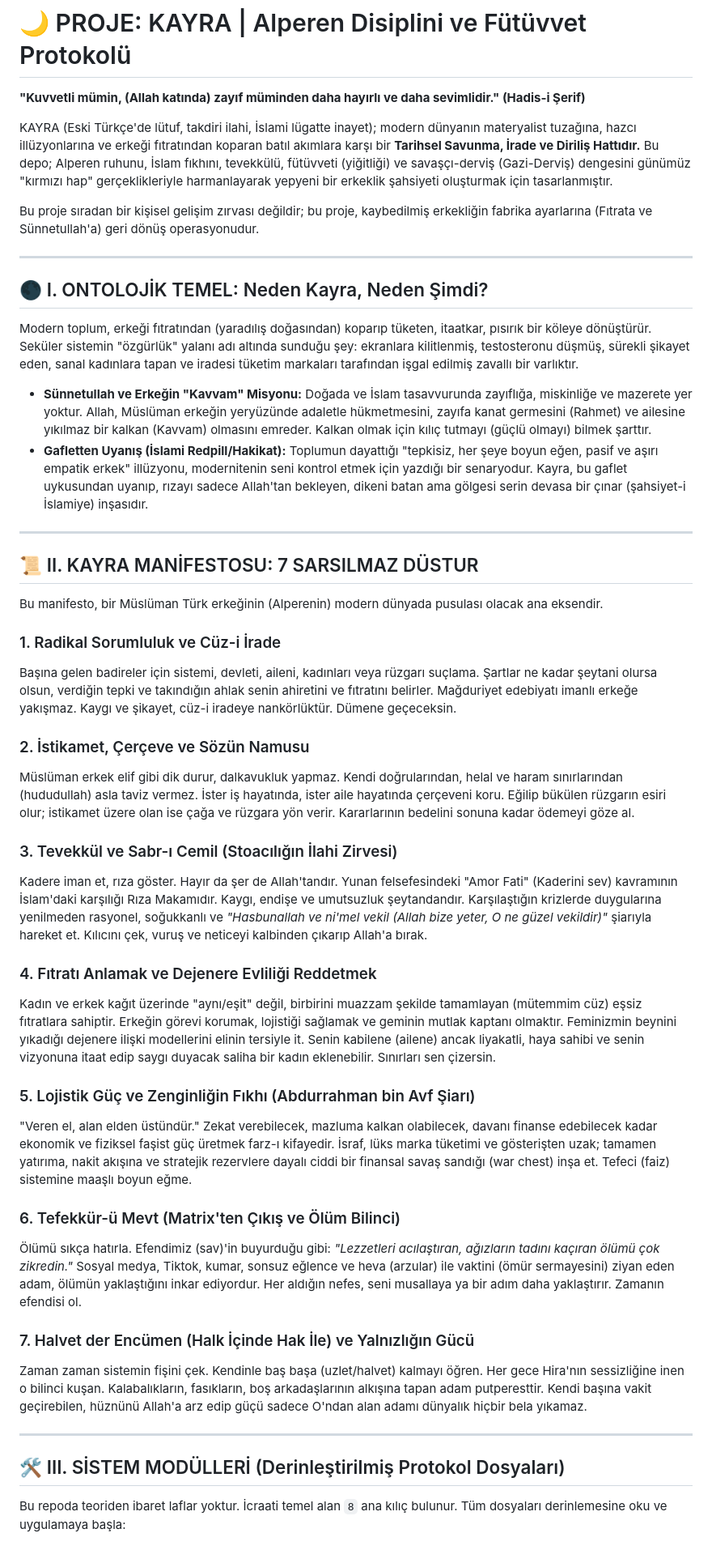
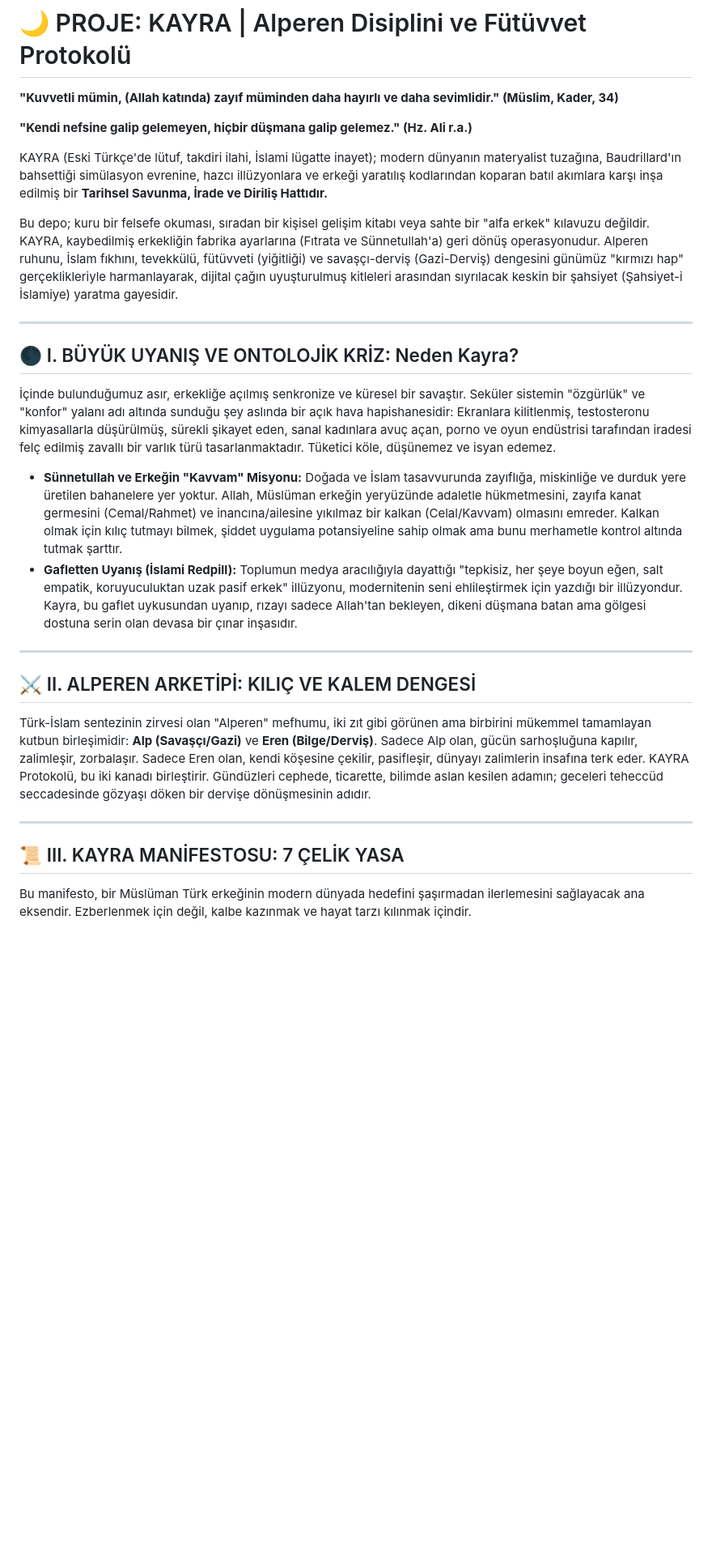
Before and after one commit to arch-yunus/KAYRA, a Markdown page: README.md, the part around one of its changes. Shown at 81% size. GitHub-like rendering; blank space fills up the shorter version.

Commit message:
KAYRA Protocol: Monumental expansion and perfection of the core Master README.

```diff
--- a/README.md
+++ b/README.md
@@ -2,51 +2,33 @@
 
 # 🌙 PROJE: KAYRA | Alperen Disiplini ve Fütüvvet Protokolü
 
-**"Kuvvetli mümin, (Allah katında) zayıf müminden daha hayırlı ve daha sevimlidir." (Hadis-i Şerif)**
+**"Kuvvetli mümin, (Allah katında) zayıf müminden daha hayırlı ve daha sevimlidir." (Müslim, Kader, 34)**
 
-KAYRA (Eski Türkçe'de lütuf, takdiri ilahi, İslami lügatte inayet); modern dünyanın materyalist tuzağına, hazcı illüzyonlarına ve erkeği fıtratından koparan batıl akımlara karşı bir **Tarihsel Savunma, İrade ve Diriliş Hattıdır.** Bu depo; Alperen ruhunu, İslam fıkhını, tevekkülü, fütüvveti (yiğitliği) ve savaşçı-derviş (Gazi-Derviş) dengesini günümüz "kırmızı hap" gerçeklikleriyle harmanlayarak yepyeni bir erkeklik şahsiyeti oluşturmak için tasarlanmıştır.
+**"Kendi nefsine galip gelemeyen, hiçbir düşmana galip gelemez." (Hz. Ali r.a.)**
 
-Bu proje sıradan bir kişisel gelişim zırvası değildir; bu proje, kaybedilmiş erkekliğin fabrika ayarlarına (Fıtrata ve Sünnetullah'a) geri dönüş operasyonudur.
+KAYRA (Eski Türkçe'de lütuf, takdiri ilahi, İslami lügatte inayet); modern dünyanın materyalist tuzağına, Baudrillard'ın bahsettiği simülasyon evrenine, hazcı illüzyonlara ve erkeği yaratılış kodlarından koparan batıl akımlara karşı inşa edilmiş bir **Tarihsel Savunma, İrade ve Diriliş Hattıdır.**
+
+Bu depo; kuru bir felsefe okuması, sıradan bir kişisel gelişim kitabı veya sahte bir "alfa erkek" kılavuzu değildir. KAYRA, kaybedilmiş erkekliğin fabrika ayarlarına (Fıtrata ve Sünnetullah'a) geri dönüş operasyonudur. Alperen ruhunu, İslam fıkhını, tevekkülü, fütüvveti (yiğitliği) ve savaşçı-derviş (Gazi-Derviş) dengesini günümüz "kırmızı hap" gerçeklikleriyle harmanlayarak, dijital çağın uyuşturulmuş kitleleri arasından sıyrılacak keskin bir şahsiyet (Şahsiyet-i İslamiye) yaratma gayesidir.
 
 ---
 
-## 🌑 I. ONTOLOJİK TEMEL: Neden Kayra, Neden Şimdi?
+## 🌑 I. BÜYÜK UYANIŞ VE ONTOLOJİK KRİZ: Neden Kayra?
 
-Modern toplum, erkeği fıtratından (yaradılış doğasından) koparıp tüketen, itaatkar, pısırık bir köleye dönüştürür. Seküler sistemin "özgürlük" yalanı adı altında sunduğu şey: ekranlara kilitlenmiş, testosteronu düşmüş, sürekli şikayet eden, sanal kadınlara tapan ve iradesi tüketim markaları tarafından işgal edilmiş zavallı bir varlıktır.
+İçinde bulunduğumuz asır, erkekliğe açılmış senkronize ve küresel bir savaştır. Seküler sistemin "özgürlük" ve "konfor" yalanı adı altında sunduğu şey aslında bir açık hava hapishanesidir: Ekranlara kilitlenmiş, testosteronu kimyasallarla düşürülmüş, sürekli şikayet eden, sanal kadınlara avuç açan, porno ve oyun endüstrisi tarafından iradesi felç edilmiş zavallı bir varlık türü tasarlanmaktadır. Tüketici köle, düşünemez ve isyan edemez.
 
-* **Sünnetullah ve Erkeğin "Kavvam" Misyonu:** Doğada ve İslam tasavvurunda zayıflığa, miskinliğe ve mazerete yer yoktur. Allah, Müslüman erkeğin yeryüzünde adaletle hükmetmesini, zayıfa kanat germesini (Rahmet) ve ailesine yıkılmaz bir kalkan (Kavvam) olmasını emreder. Kalkan olmak için kılıç tutmayı (güçlü olmayı) bilmek şarttır.
-* **Gafletten Uyanış (İslami Redpill/Hakikat):** Toplumun dayattığı "tepkisiz, her şeye boyun eğen, pasif ve aşırı empatik erkek" illüzyonu, modernitenin seni kontrol etmek için yazdığı bir senaryodur. Kayra, bu gaflet uykusundan uyanıp, rızayı sadece Allah'tan bekleyen, dikeni batan ama gölgesi serin devasa bir çınar (şahsiyet-i İslamiye) inşasıdır.
+* **Sünnetullah ve Erkeğin "Kavvam" Misyonu:** Doğada ve İslam tasavvurunda zayıflığa, miskinliğe ve durduk yere üretilen bahanelere yer yoktur. Allah, Müslüman erkeğin yeryüzünde adaletle hükmetmesini, zayıfa kanat germesini (Cemal/Rahmet) ve inancına/ailesine yıkılmaz bir kalkan (Celal/Kavvam) olmasını emreder. Kalkan olmak için kılıç tutmayı bilmek, şiddet uygulama potansiyeline sahip olmak ama bunu merhametle kontrol altında tutmak şarttır.
+* **Gafletten Uyanış (İslami Redpill):** Toplumun medya aracılığıyla dayattığı "tepkisiz, her şeye boyun eğen, salt empatik, koruyuculuktan uzak pasif erkek" illüzyonu, modernitenin seni ehlileştirmek için yazdığı bir illüzyondur. Kayra, bu gaflet uykusundan uyanıp, rızayı sadece Allah'tan bekleyen, dikeni düşmana batan ama gölgesi dostuna serin olan devasa bir çınar inşasıdır.
 
 ---
 
-## 📜 II. KAYRA MANİFESTOSU: 7 SARSILMAZ DÜSTUR
+## ⚔️ II. ALPEREN ARKETİPİ: KILIÇ VE KALEM DENGESİ
 
-Bu manifesto, bir Müslüman Türk erkeğinin (Alperenin) modern dünyada pusulası olacak ana eksendir.
-
-### 1. Radikal Sorumluluk ve Cüz-i İrade
-Başına gelen badireler için sistemi, devleti, aileni, kadınları veya rüzgarı suçlama. Şartlar ne kadar şeytani olursa olsun, verdiğin tepki ve takındığın ahlak senin ahiretini ve fıtratını belirler. Mağduriyet edebiyatı imanlı erkeğe yakışmaz. Kaygı ve şikayet, cüz-i iradeye nankörlüktür. Dümene geçeceksin.
-
-### 2. İstikamet, Çerçeve ve Sözün Namusu
-Müslüman erkek elif gibi dik durur, dalkavukluk yapmaz. Kendi doğrularından, helal ve haram sınırlarından (hududullah) asla taviz vermez. İster iş hayatında, ister aile hayatında çerçeveni koru. Eğilip bükülen rüzgarın esiri olur; istikamet üzere olan ise çağa ve rüzgara yön verir. Kararlarının bedelini sonuna kadar ödemeyi göze al.
-
-### 3. Tevekkül ve Sabr-ı Cemil (Stoacılığın İlahi Zirvesi)
-Kadere iman et, rıza göster. Hayır da şer de Allah'tandır. Yunan felsefesindeki "Amor Fati" (Kaderini sev) kavramının İslam'daki karşılığı Rıza Makamıdır. Kaygı, endişe ve umutsuzluk şeytandandır. Karşılaştığın krizlerde duygularına yenilmeden rasyonel, soğukkanlı ve *"Hasbunallah ve ni'mel vekil (Allah bize yeter, O ne güzel vekildir)"* şiarıyla hareket et. Kılıcını çek, vuruş ve neticeyi kalbinden çıkarıp Allah'a bırak.
-
-### 4. Fıtratı Anlamak ve Dejenere Evliliği Reddetmek
-Kadın ve erkek kağıt üzerinde "aynı/eşit" değil, birbirini muazzam şekilde tamamlayan (mütemmim cüz) eşsiz fıtratlara sahiptir. Erkeğin görevi korumak, lojistiği sağlamak ve geminin mutlak kaptanı olmaktır. Feminizmin beynini yıkadığı dejenere ilişki modellerini elinin tersiyle it. Senin kabilene (ailene) ancak liyakatli, haya sahibi ve senin vizyonuna itaat edip saygı duyacak saliha bir kadın eklenebilir. Sınırları sen çizersin.
-
-### 5. Lojistik Güç ve Zenginliğin Fıkhı (Abdurrahman bin Avf Şiarı)
-"Veren el, alan elden üstündür." Zekat verebilecek, mazluma kalkan olabilecek, davanı finanse edebilecek kadar ekonomik ve fiziksel faşist güç üretmek farz-ı kifayedir. İsraf, lüks marka tüketimi ve gösterişten uzak; tamamen yatırıma, nakit akışına ve stratejik rezervlere dayalı ciddi bir finansal savaş sandığı (war chest) inşa et. Tefeci (faiz) sistemine maaşlı boyun eğme.
-
-### 6. Tefekkür-ü Mevt (Matrix'ten Çıkış ve Ölüm Bilinci)
-Ölümü sıkça hatırla. Efendimiz (sav)'in buyurduğu gibi: *"Lezzetleri acılaştıran, ağızların tadını kaçıran ölümü çok zikredin."* Sosyal medya, Tiktok, kumar, sonsuz eğlence ve heva (arzular) ile vaktini (ömür sermayesini) ziyan eden adam, ölümün yaklaştığını inkar ediyordur. Her aldığın nefes, seni musallaya ya bir adım daha yaklaştırır. Zamanın efendisi ol.
-
-### 7. Halvet der Encümen (Halk İçinde Hak İle) ve Yalnızlığın Gücü
-Zaman zaman sistemin fişini çek. Kendinle baş başa (uzlet/halvet) kalmayı öğren. Her gece Hira'nın sessizliğine inen o bilinci kuşan. Kalabalıkların, fasıkların, boş arkadaşlarının alkışına tapan adam putperesttir. Kendi başına vakit geçirebilen, hüznünü Allah'a arz edip güçü sadece O'ndan alan adamı dünyalık hiçbir bela yıkamaz.
+Türk-İslam sentezinin zirvesi olan "Alperen" mefhumu, iki zıt gibi görünen ama birbirini mükemmel tamamlayan kutbun birleşimidir: **Alp (Savaşçı/Gazi)** ve **Eren (Bilge/Derviş)**.
+Sadece Alp olan, gücün sarhoşluğuna kapılır, zalimleşir, zorbalaşır. Sadece Eren olan, kendi köşesine çekilir, pasifleşir, dünyayı zalimlerin insafına terk eder. KAYRA Protokolü, bu iki kanadı birleştirir. Gündüzleri cephede, ticarette, bilimde aslan kesilen adamın; geceleri teheccüd seccadesinde gözyaşı döken bir dervişe dönüşmesinin adıdır.
 
 ---
 
-## 🛠️ III. SİSTEM MODÜLLERİ (Derinleştirilmiş Protokol Dosyaları)
+## 📜 III. KAYRA MANİFESTOSU: 7 ÇELİK YASA
 
-Bu repoda teoriden ibaret laflar yoktur. İcraati temel alan `8` ana kılıç bulunur. Tüm dosyaları derinlemesine oku ve uygulamaya başla:
+Bu manifesto, bir Müslüman Türk erkeğinin modern dünyada hedefini şaşırmadan ilerlemesini sağlayacak ana eksendir. Ezberlenmek için değil, kalbe kazınmak ve hayat tarzı kılınmak içindir.
 
```
Also changed, not shown: other parts of README.md (+61 -26 lines).
